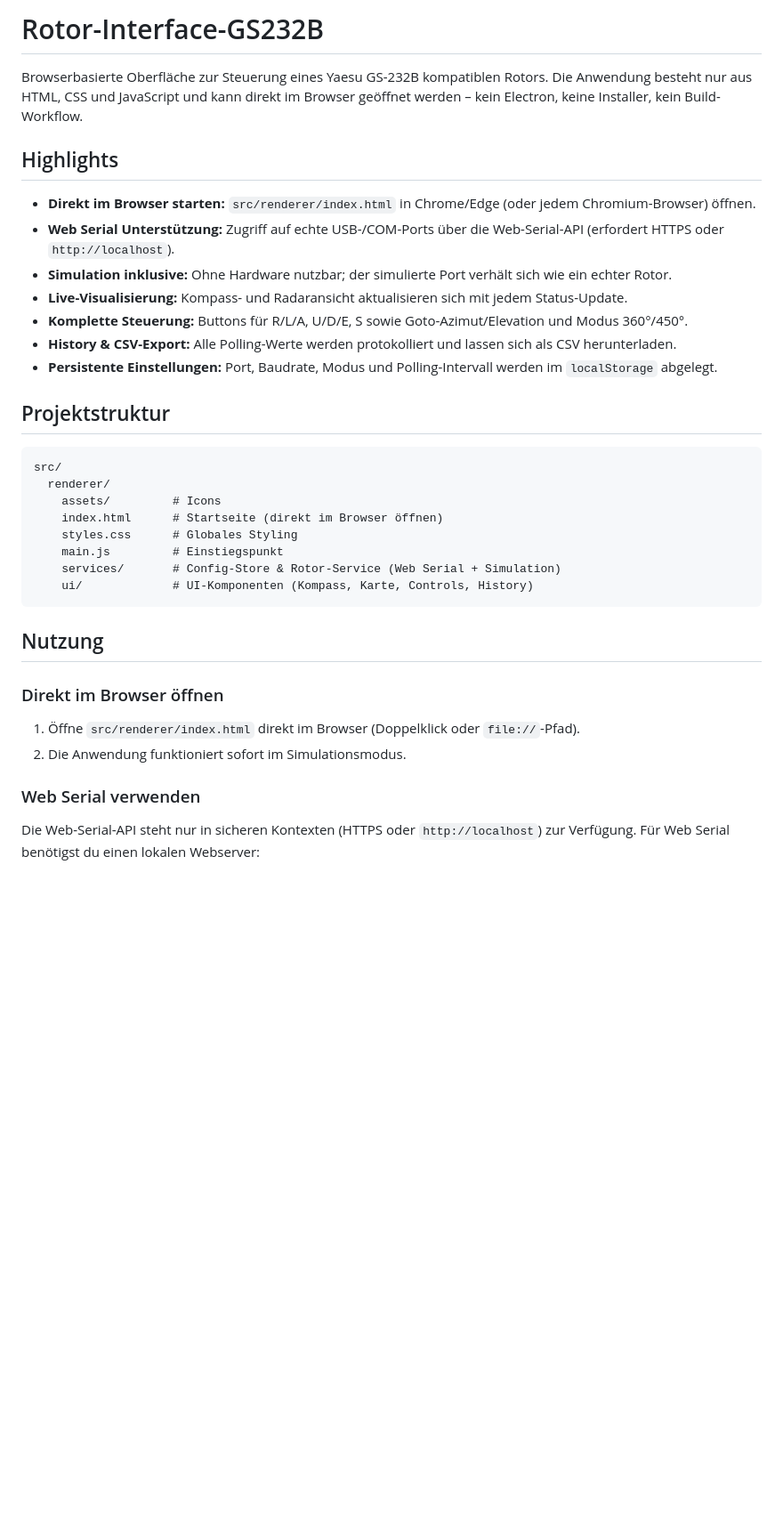
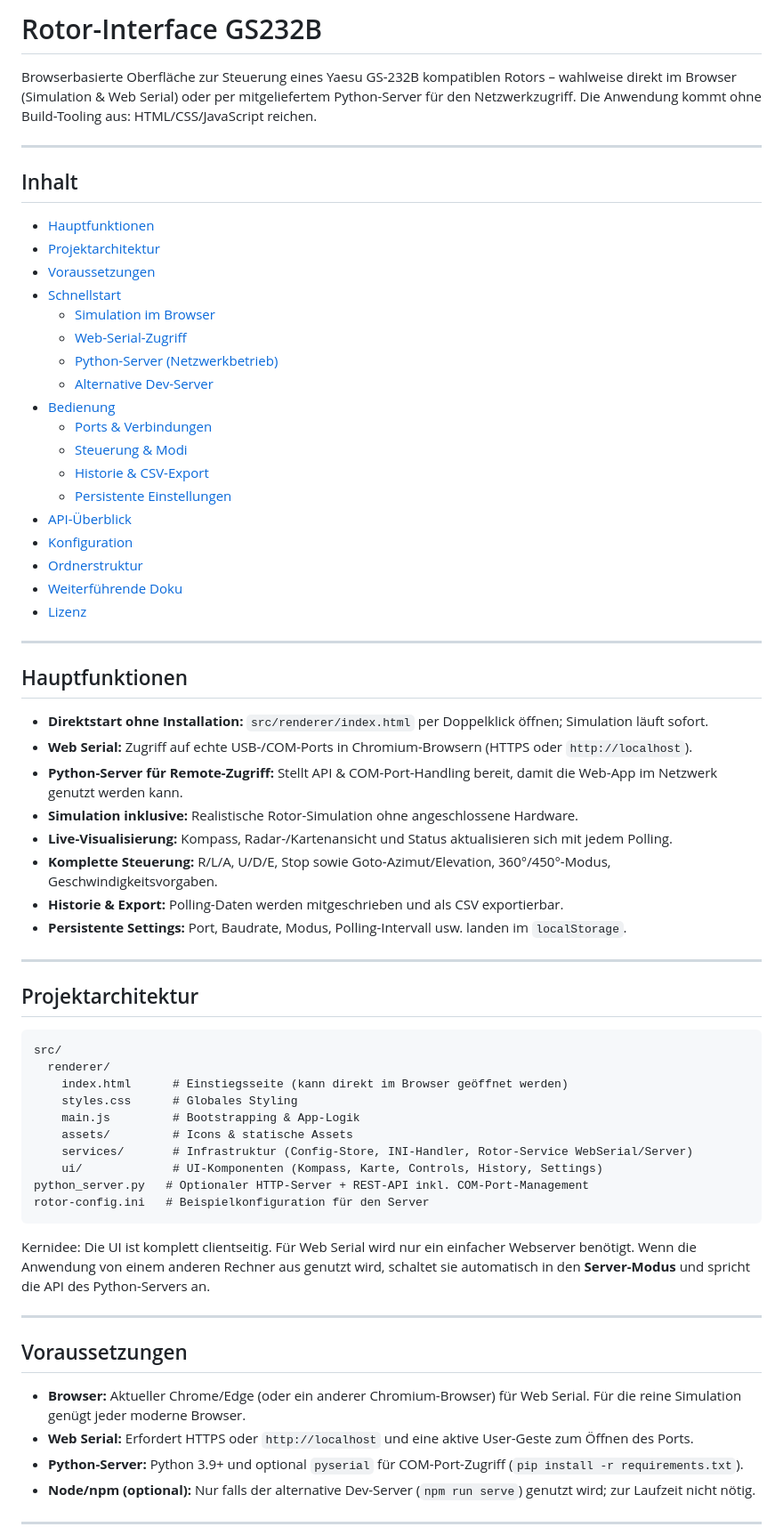
Before and after one commit to timbornemann/Rotor-Interface-GS232B, a Markdown page: README.md, the part around the change printed below. Shown: that part at 89% size. Drawn GitHub-style; blank space fills up the shorter version.

````diff
--- a/README.md
+++ b/README.md
@@ -1,38 +1,70 @@
-# Rotor-Interface-GS232B
+# Rotor-Interface GS232B
 
-Browserbasierte Oberfläche zur Steuerung eines Yaesu GS-232B kompatiblen Rotors. Die Anwendung besteht nur aus HTML, CSS und JavaScript und kann direkt im Browser geöffnet werden – kein Electron, keine Installer, kein Build-Workflow.
+Browserbasierte Oberfläche zur Steuerung eines Yaesu GS-232B kompatiblen Rotors – wahlweise direkt im Browser (Simulation & Web Serial) oder per mitgeliefertem Python-Server für den Netzwerkzugriff. Die Anwendung kommt ohne Build-Tooling aus: HTML/CSS/JavaScript reichen.
 
-## Highlights
+---
 
-- **Direkt im Browser starten:** `src/renderer/index.html` in Chrome/Edge (oder jedem Chromium-Browser) öffnen.
-- **Web Serial Unterstützung:** Zugriff auf echte USB-/COM-Ports über die Web-Serial-API (erfordert HTTPS oder `http://localhost`).
-- **Simulation inklusive:** Ohne Hardware nutzbar; der simulierte Port verhält sich wie ein echter Rotor.
-- **Live-Visualisierung:** Kompass- und Radaransicht aktualisieren sich mit jedem Status-Update.
-- **Komplette Steuerung:** Buttons für R/L/A, U/D/E, S sowie Goto-Azimut/Elevation und Modus 360°/450°.
-- **History & CSV-Export:** Alle Polling-Werte werden protokolliert und lassen sich als CSV herunterladen.
-- **Persistente Einstellungen:** Port, Baudrate, Modus und Polling-Intervall werden im `localStorage` abgelegt.
+## Inhalt
 
-## Projektstruktur
+- [Hauptfunktionen](#hauptfunktionen)
+- [Projektarchitektur](#projektarchitektur)
+- [Voraussetzungen](#voraussetzungen)
+- [Schnellstart](#schnellstart)
+  - [Simulation im Browser](#simulation-im-browser)
+  - [Web-Serial-Zugriff](#web-serial-zugriff)
+  - [Python-Server (Netzwerkbetrieb)](#python-server-netzwerkbetrieb)
+  - [Alternative Dev-Server](#alternative-dev-server)
+- [Bedienung](#bedienung)
+  - [Ports & Verbindungen](#ports--verbindungen)
+  - [Steuerung & Modi](#steuerung--modi)
+  - [Historie & CSV-Export](#historie--csv-export)
+  - [Persistente Einstellungen](#persistente-einstellungen)
+- [API-Überblick](#api-überblick)
+- [Konfiguration](#konfiguration)
+- [Ordnerstruktur](#ordnerstruktur)
+- [Weiterführende Doku](#weiterführende-doku)
+- [Lizenz](#lizenz)
 
-```
+---
+
+## Hauptfunktionen
+
+- **Direktstart ohne Installation:** `src/renderer/index.html` per Doppelklick öffnen; Simulation läuft sofort.
+- **Web Serial:** Zugriff auf echte USB-/COM-Ports in Chromium-Browsern (HTTPS oder `http://localhost`).
+- **Python-Server für Remote-Zugriff:** Stellt API & COM-Port-Handling bereit, damit die Web-App im Netzwerk genutzt werden kann.
+- **Simulation inklusive:** Realistische Rotor-Simulation ohne angeschlossene Hardware.
+- **Live-Visualisierung:** Kompass, Radar-/Kartenansicht und Status aktualisieren sich mit jedem Polling.
+- **Komplette Steuerung:** R/L/A, U/D/E, Stop sowie Goto-Azimut/Elevation, 360°/450°-Modus, Geschwindigkeitsvorgaben.
+- **Historie & Export:** Polling-Daten werden mitgeschrieben und als CSV exportierbar.
+- **Persistente Settings:** Port, Baudrate, Modus, Polling-Intervall usw. landen im `localStorage`.
+
+---
+
+## Projektarchitektur
+
+```text
 src/
   renderer/
-    assets/         # Icons
-    index.html      # Startseite (direkt im Browser öffnen)
+    index.html      # Einstiegsseite (kann direkt im Browser geöffnet werden)
     styles.css      # Globales Styling
-    main.js         # Einstiegspunkt
-    services/       # Config-Store & Rotor-Service (Web Serial + Simulation)
-    ui/             # UI-Komponenten (Kompass, Karte, Controls, History)
+    main.js         # Bootstrapping & App-Logik
+    assets/         # Icons & statische Assets
+    services/       # Infrastruktur (Config-Store, INI-Handler, Rotor-Service WebSerial/Server)
+    ui/             # UI-Komponenten (Kompass, Karte, Controls, History, Settings)
+python_server.py   # Optionaler HTTP-Server + REST-API inkl. COM-Port-Management
+rotor-config.ini   # Beispielkonfiguration für den Server
 ```
 
-## Nutzung
+Kernidee: Die UI ist komplett clientseitig. Für Web Serial wird nur ein einfacher Webserver benötigt. Wenn die Anwendung von einem anderen Rechner aus genutzt wird, schaltet sie automatisch in den **Server-Modus** und spricht die API des Python-Servers an.
 
-### Direkt im Browser öffnen
+---
 
-1. Öffne `src/renderer/index.html` direkt im Browser (Doppelklick oder `file://`-Pfad).
-2. Die Anwendung funktioniert sofort im Simulationsmodus.
+## Voraussetzungen
 
-### Web Serial verwenden
+- **Browser:** Aktueller Chrome/Edge (oder ein anderer Chromium-Browser) für Web Serial. Für die reine Simulation genügt jeder moderne Browser.
+- **Web Serial:** Erfordert HTTPS oder `http://localhost` und eine aktive User-Geste zum Öffnen des Ports.
+- **Python-Server:** Python 3.9+ und optional `pyserial` für COM-Port-Zugriff (`pip install -r requirements.txt`).
+- **Node/npm (optional):** Nur falls der alternative Dev-Server (`npm run serve`) genutzt wird; zur Laufzeit nicht nötig.
 
-Die Web-Serial-API steht nur in sicheren Kontexten (HTTPS oder `http://localhost`) zur Verfügung. Für Web Serial benötigst du einen lokalen Webserver:
+---
 
````
Also changed, not shown: other parts of README.md (+93 -64 lines), API_Dokumentation.md (+13 -4 lines).
